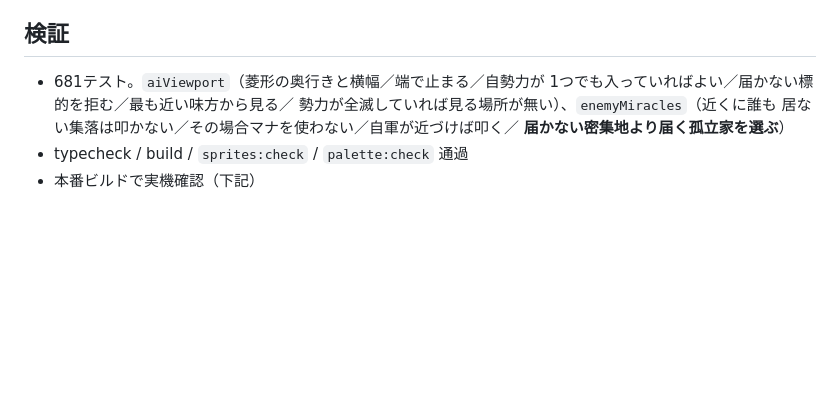
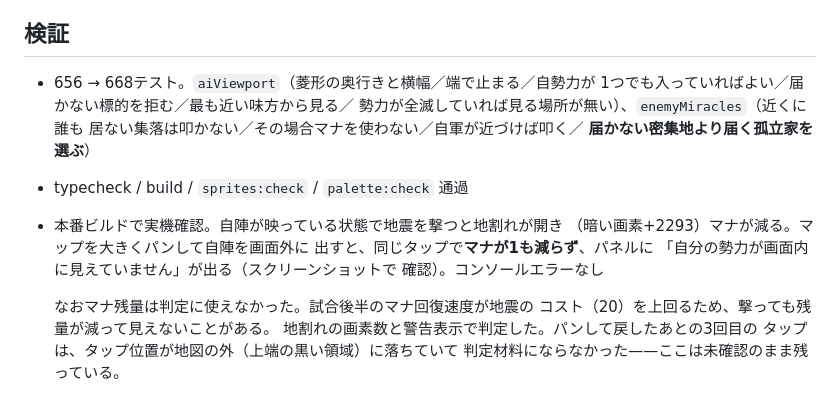
Before and after one commit to cyber-tribe/game2, a Markdown page: plan/0112-enemy-cast-range.md, the part around the change. Drawn GitHub-style; blank space fills up the shorter version.

Commit message:
射程変更の実装記録に実機確認の結果を書く
Co-Authored-By: Claude Opus 5 <noreply@anthropic.com>
Claude-Session: https://claude.ai/code/session_01WD12vPXRiqBjWdMSD4uA5W

```diff
--- a/plan/0112-enemy-cast-range.md
+++ b/plan/0112-enemy-cast-range.md
@@ -78,10 +78,20 @@ SFC版CPUが内部で同じ判定をしていたと断定する資料も無い
 
 ## 検証
 
-- 681テスト。`aiViewport`（菱形の奥行きと横幅／端で止まる／自勢力が
+- 656 → 668テスト。`aiViewport`（菱形の奥行きと横幅／端で止まる／自勢力が
   1つでも入っていればよい／届かない標的を拒む／最も近い味方から見る／
   勢力が全滅していれば見る場所が無い）、`enemyMiracles`（近くに誰も
   居ない集落は叩かない／その場合マナを使わない／自軍が近づけば叩く／
   **届かない密集地より届く孤立家を選ぶ**）
 - typecheck / build / `sprites:check` / `palette:check` 通過
-- 本番ビルドで実機確認（下記）
+- 本番ビルドで実機確認。自陣が映っている状態で地震を撃つと地割れが開き
+  （暗い画素+2293）マナが減る。マップを大きくパンして自陣を画面外に
+  出すと、同じタップで**マナが1も減らず**、パネルに
+  「自分の勢力が画面内に見えていません」が出る（スクリーンショットで
+  確認）。コンソールエラーなし
+
+  なおマナ残量は判定に使えなかった。試合後半のマナ回復速度が地震の
+  コスト（20）を上回るため、撃っても残量が減って見えないことがある。
+  地割れの画素数と警告表示で判定した。パンして戻したあとの3回目の
+  タップは、タップ位置が地図の外（上端の黒い領域）に落ちていて
+  判定材料にならなかった——ここは未確認のまま残っている。
```
